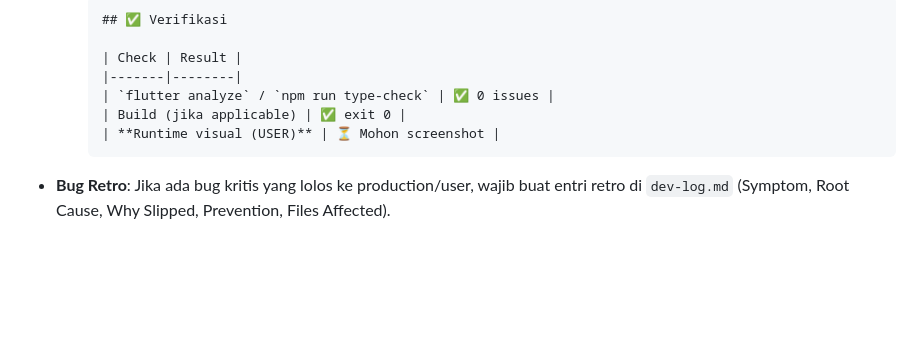
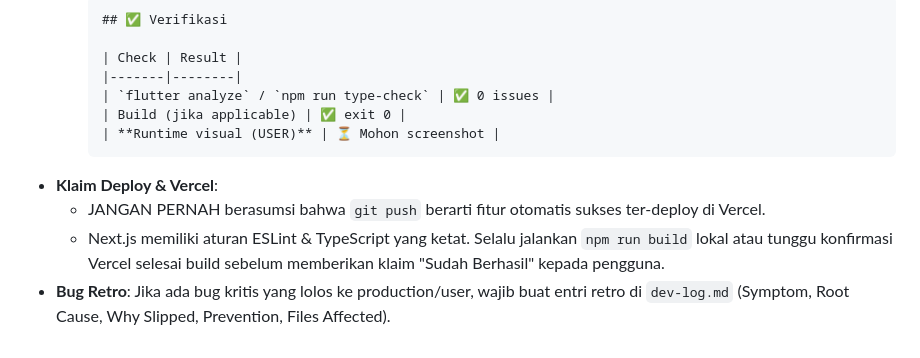
Before and after one commit to Tulus04/Projek-PBL-Semester-6, a Markdown page: .agents/rules/mypresensi-rules.md, the part around the change. Rendered like a GitHub page; blank space fills up the shorter version.

Commit message:
docs: add rule to verify next.js build output before claiming vercel deployment success

````diff
--- a/.agents/rules/mypresensi-rules.md
+++ b/.agents/rules/mypresensi-rules.md
@@ -86,4 +86,7 @@ trigger: always_on
     | Build (jika applicable) | ✅ exit 0 |
     | **Runtime visual (USER)** | ⏳ Mohon screenshot |
     ```
+* **Klaim Deploy & Vercel**:
+  * JANGAN PERNAH berasumsi bahwa `git push` berarti fitur otomatis sukses ter-deploy di Vercel.
+  * Next.js memiliki aturan ESLint & TypeScript yang ketat. Selalu jalankan `npm run build` lokal atau tunggu konfirmasi Vercel selesai build sebelum memberikan klaim "Sudah Berhasil" kepada pengguna.
 * **Bug Retro**: Jika ada bug kritis yang lolos ke production/user, wajib buat entri retro di `dev-log.md` (Symptom, Root Cause, Why Slipped, Prevention, Files Affected).
````
